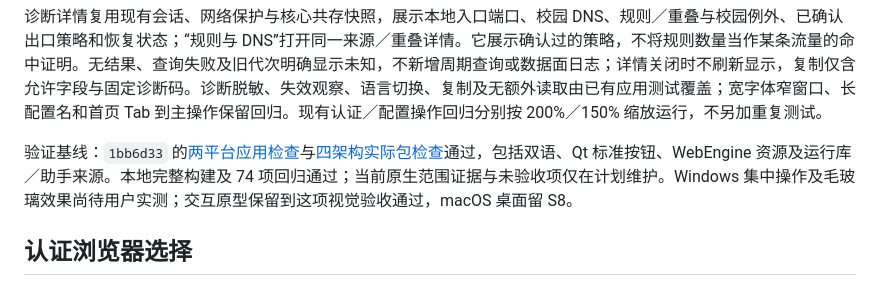
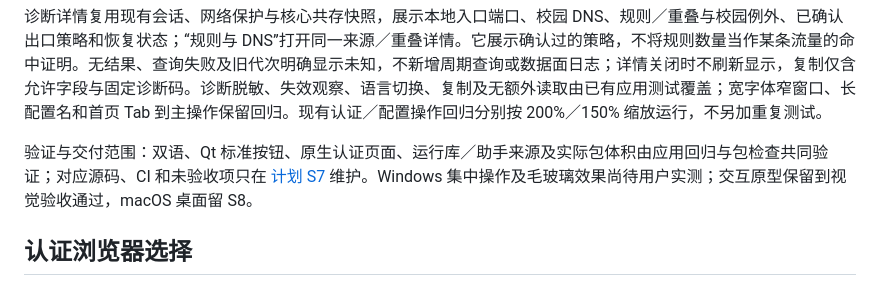
Before and after one commit to wtalioy/JustConnect, a Markdown page: docs/UI-DESIGN.md, the part around the change. Drawn GitHub-style.

```diff
--- a/docs/UI-DESIGN.md
+++ b/docs/UI-DESIGN.md
@@ -54,7 +54,7 @@ Windows 请求系统 Desktop Acrylic 并保留标准窗口边框；macOS 使用
 
 诊断详情复用现有会话、网络保护与核心共存快照，展示本地入口端口、校园 DNS、规则／重叠与校园例外、已确认出口策略和恢复状态；“规则与 DNS”打开同一来源／重叠详情。它展示确认过的策略，不将规则数量当作某条流量的命中证明。无结果、查询失败及旧代次明确显示未知，不新增周期查询或数据面日志；详情关闭时不刷新显示，复制仅含允许字段与固定诊断码。诊断脱敏、失效观察、语言切换、复制及无额外读取由已有应用测试覆盖；宽字体窄窗口、长配置名和首页 Tab 到主操作保留回归。现有认证／配置操作回归分别按 200%／150% 缩放运行，不另加重复测试。
 
-验证基线：`1bb6d33` 的[两平台应用检查](https://github.com/wtalioy/JustConnect/actions/runs/42046382241)与[四架构实际包检查](https://github.com/wtalioy/JustConnect/actions/runs/42046435836)通过，包括双语、Qt 标准按钮、WebEngine 资源及运行库／助手来源。本地完整构建及 74 项回归通过；当前原生范围证据与未验收项仅在计划维护。Windows 集中操作及毛玻璃效果尚待用户实测；交互原型保留到这项视觉验收通过，macOS 桌面留 S8。
+验证与交付范围：双语、Qt 标准按钮、原生认证页面、运行库／助手来源及实际包体积由应用回归与包检查共同验证；对应源码、CI 和未验收项只在 [计划 S7](../plan.md#s7-自动化ui-重设计与完整恢复) 维护。Windows 集中操作及毛玻璃效果尚待用户实测；交互原型保留到视觉验收通过，macOS 桌面留 S8。
 
 ## 认证浏览器选择
 
```
Also changed, not shown: docs/CORE-ABI.md (+2 -2 lines), plan.md (+2 -2 lines).
